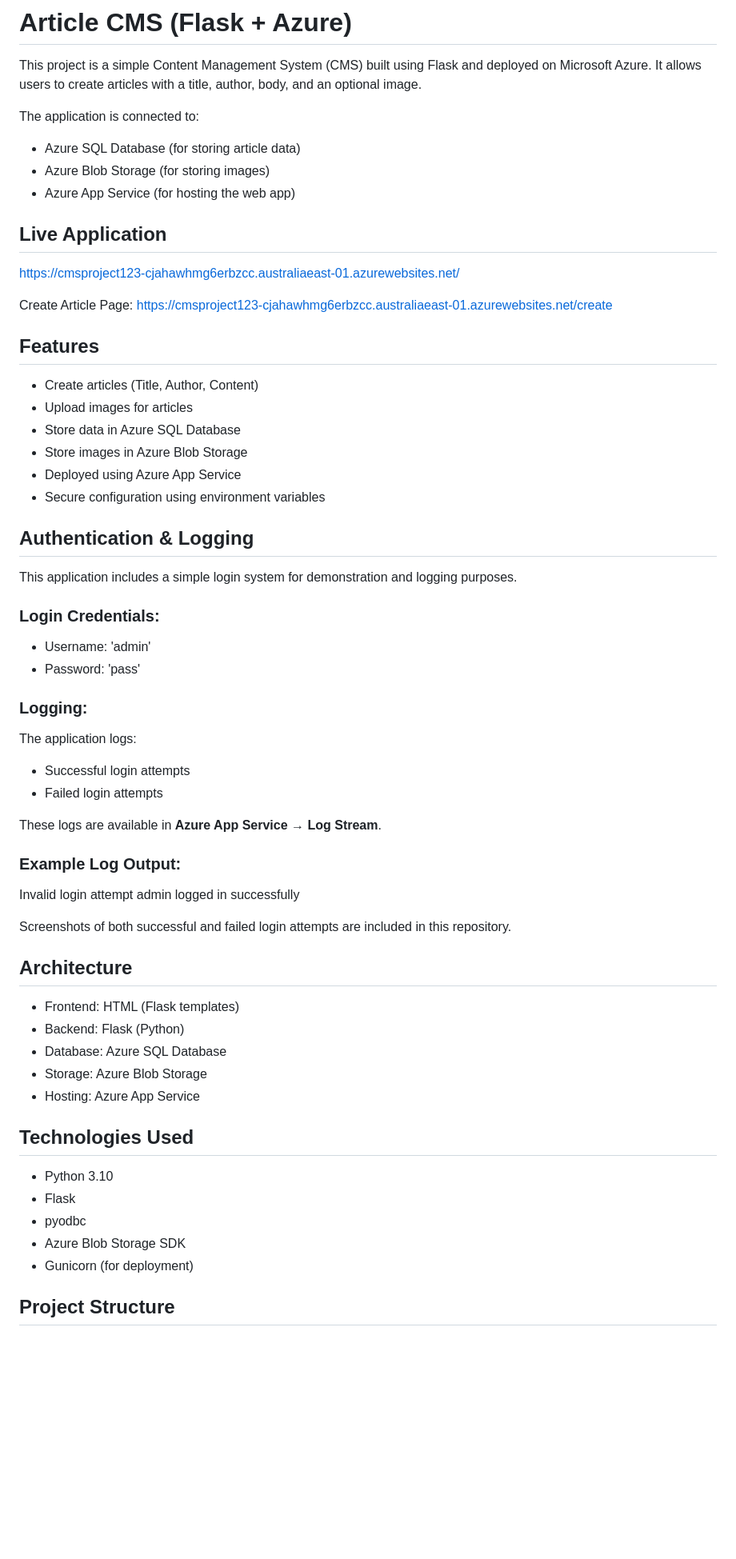
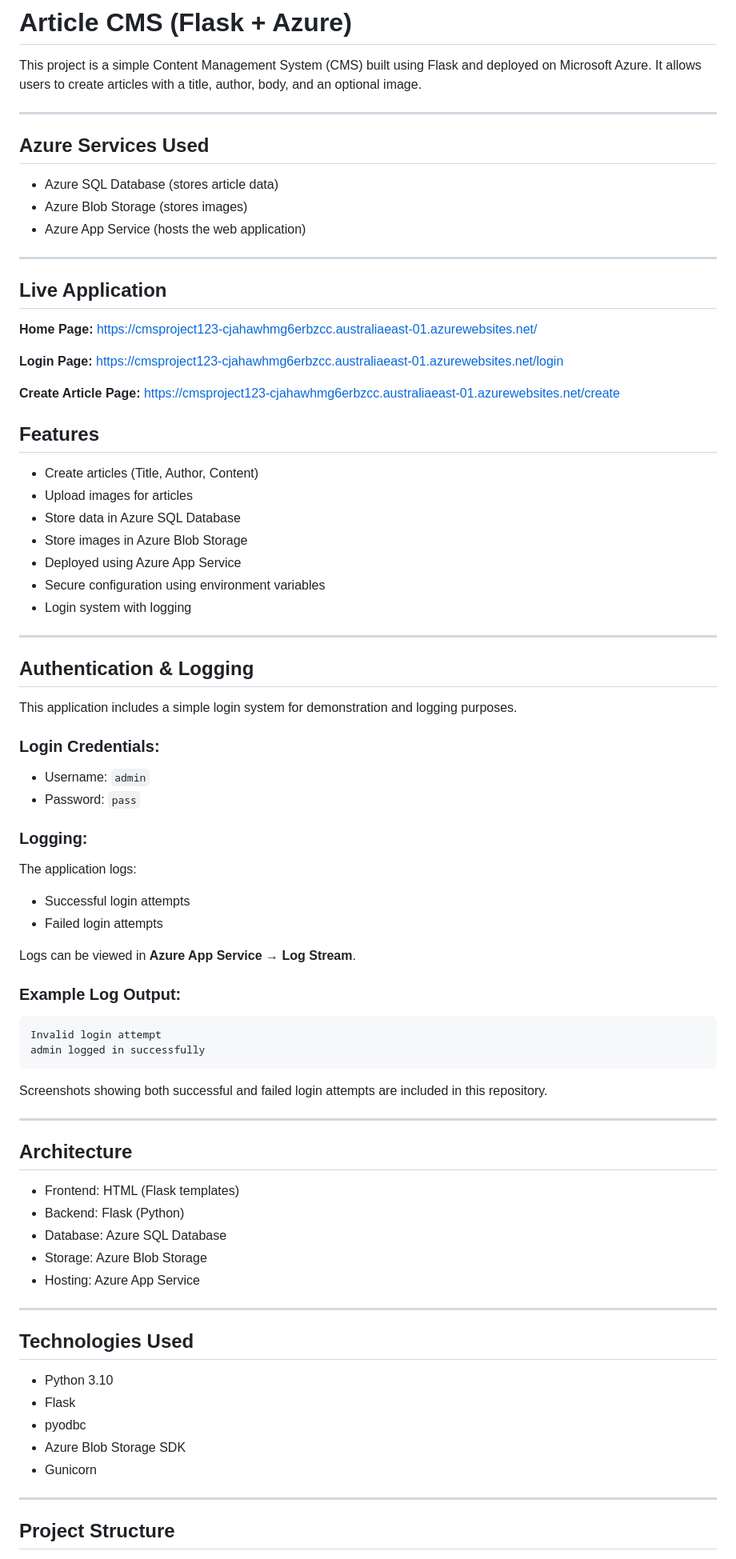
Before and after one commit to varshini00111/cms-flask-final, a Markdown page: README.md, the part around one of its changes. Shown at 80% size. Drawn GitHub-style; blank space fills up the shorter version.

````diff
--- a/README.md
+++ b/README.md
@@ -2,18 +2,27 @@
 
 This project is a simple Content Management System (CMS) built using Flask and deployed on Microsoft Azure. It allows users to create articles with a title, author, body, and an optional image.
 
-The application is connected to:
+---
 
-* Azure SQL Database (for storing article data)
-* Azure Blob Storage (for storing images)
-* Azure App Service (for hosting the web app)
+## Azure Services Used
+
+* Azure SQL Database (stores article data)
+* Azure Blob Storage (stores images)
+* Azure App Service (hosts the web application)
+
+---
 
 ## Live Application
 
- https://cmsproject123-cjahawhmg6erbzcc.australiaeast-01.azurewebsites.net/
+**Home Page:**
+https://cmsproject123-cjahawhmg6erbzcc.australiaeast-01.azurewebsites.net/
 
-Create Article Page:
+**Login Page:**
+https://cmsproject123-cjahawhmg6erbzcc.australiaeast-01.azurewebsites.net/login
+
+**Create Article Page:**
 https://cmsproject123-cjahawhmg6erbzcc.australiaeast-01.azurewebsites.net/create
+
 
 ## Features
 
@@ -23,29 +32,38 @@ https://cmsproject123-cjahawhmg6erbzcc.australiaeast-01.azurewebsites.net/create
 * Store images in Azure Blob Storage
 * Deployed using Azure App Service
 * Secure configuration using environment variables
+* Login system with logging
+
+---
 
 ## Authentication & Logging
 
 This application includes a simple login system for demonstration and logging purposes.
 
 ### Login Credentials:
-- Username: 'admin'
-- Password: 'pass'
+
+* Username: `admin`
+* Password: `pass`
 
 ### Logging:
+
 The application logs:
-- Successful login attempts
-- Failed login attempts
 
-These logs are available in **Azure App Service → Log Stream**.
+* Successful login attempts
+* Failed login attempts
+
+Logs can be viewed in **Azure App Service → Log Stream**.
 
 ### Example Log Output:
 
+```
 Invalid login attempt
 admin logged in successfully
+```
 
+Screenshots showing both successful and failed login attempts are included in this repository.
 
-Screenshots of both successful and failed login attempts are included in this repository.
+---
 
 ## Architecture
 
@@ -55,13 +73,17 @@ Screenshots of both successful and failed login attempts are included in this re
 * Storage: Azure Blob Storage
 * Hosting: Azure App Service
 
+---
+
 ## Technologies Used
 
 * Python 3.10
 * Flask
 * pyodbc
 * Azure Blob Storage SDK
-* Gunicorn (for deployment)
+* Gunicorn
+
+---
 
 ## Project Structure
 
````
Also changed, not shown: other parts of README.md (+26 -22 lines).
